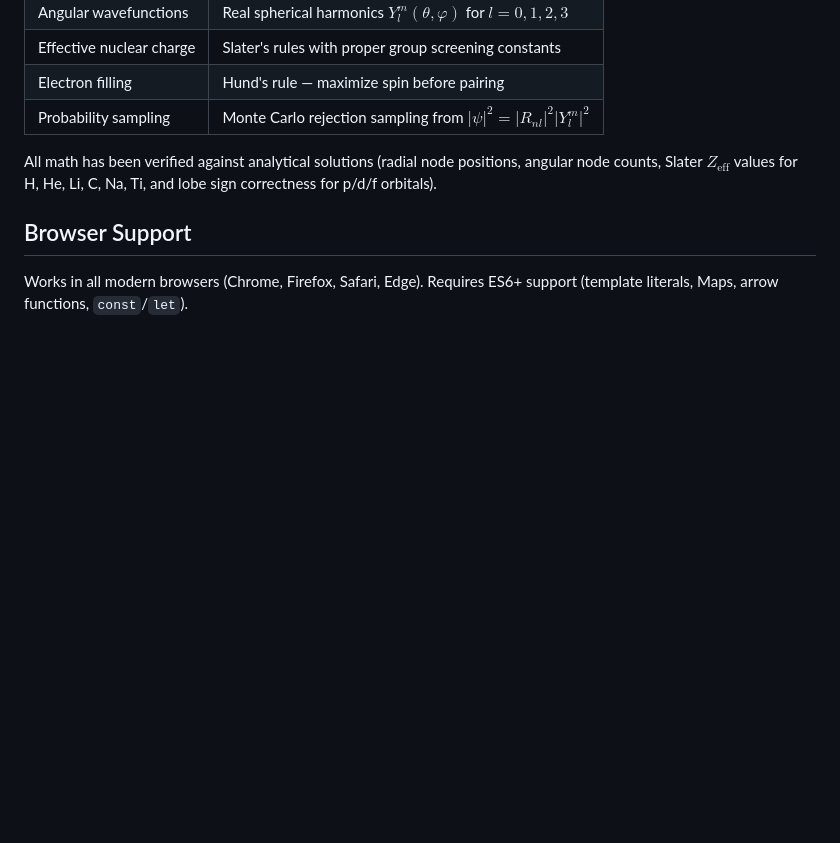
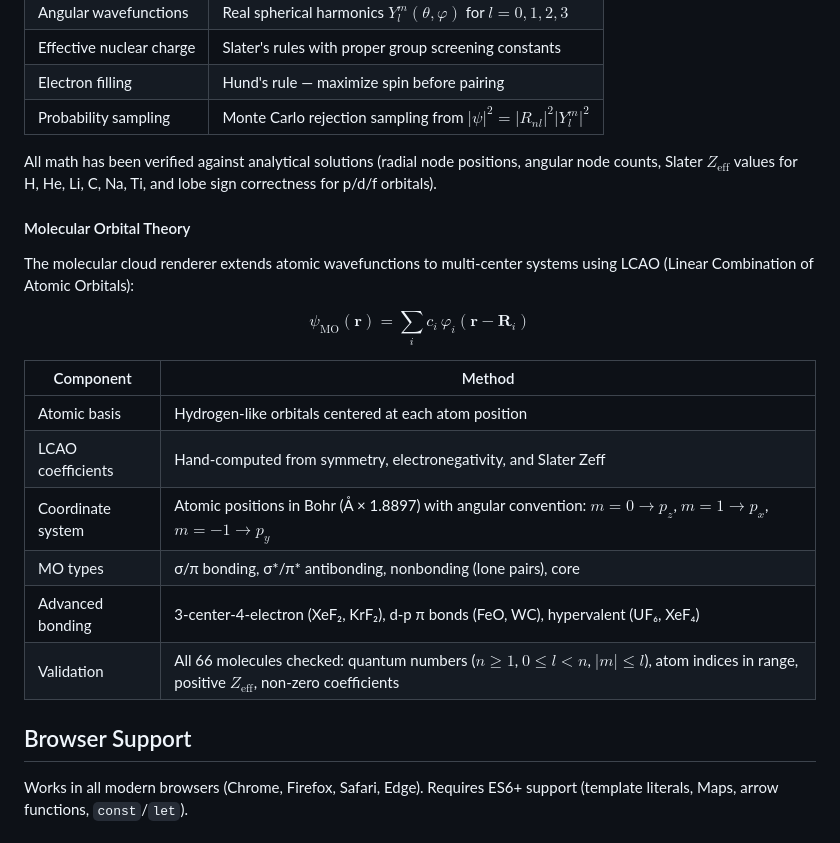
Before and after one commit to c0re-i5/periodic-table, a Markdown page: README.md, the part around one of its changes. GitHub-like rendering; blank space fills up the shorter version.

```diff
--- a/README.md
+++ b/README.md
@@ -80,6 +95,21 @@ The electron cloud renderer implements real quantum mechanics:
 
 All math has been verified against analytical solutions (radial node positions, angular node counts, Slater $Z_{\text{eff}}$ values for H, He, Li, C, Na, Ti, and lobe sign correctness for p/d/f orbitals).
 
+#### Molecular Orbital Theory
+
+The molecular cloud renderer extends atomic wavefunctions to multi-center systems using LCAO (Linear Combination of Atomic Orbitals):
+
+$$\psi_{\text{MO}}(\mathbf{r}) = \sum_i c_i \, \varphi_i(\mathbf{r} - \mathbf{R}_i)$$
+
+| Component | Method |
+|-----------|--------|
+| Atomic basis | Hydrogen-like orbitals centered at each atom position |
+| LCAO coefficients | Hand-computed from symmetry, electronegativity, and Slater Zeff |
+| Coordinate system | Atomic positions in Bohr (Å × 1.8897) with angular convention: $m=0 \to p_z$, $m=1 \to p_x$, $m=-1 \to p_y$ |
+| MO types | σ/π bonding, σ*/π* antibonding, nonbonding (lone pairs), core |
+| Advanced bonding | 3-center-4-electron (XeF₂, KrF₂), d-p π bonds (FeO, WC), hypervalent (UF₆, XeF₄) |
+| Validation | All 66 molecules checked: quantum numbers ($n \geq 1$, $0 \leq l < n$, $|m| \leq l$), atom indices in range, positive $Z_{\text{eff}}$, non-zero coefficients |
+
 ## Browser Support
 
 Works in all modern browsers (Chrome, Firefox, Safari, Edge). Requires ES6+ support (template literals, Maps, arrow functions, `const`/`let`).
```
Also changed, not shown: other parts of README.md (+24 -9 lines).
